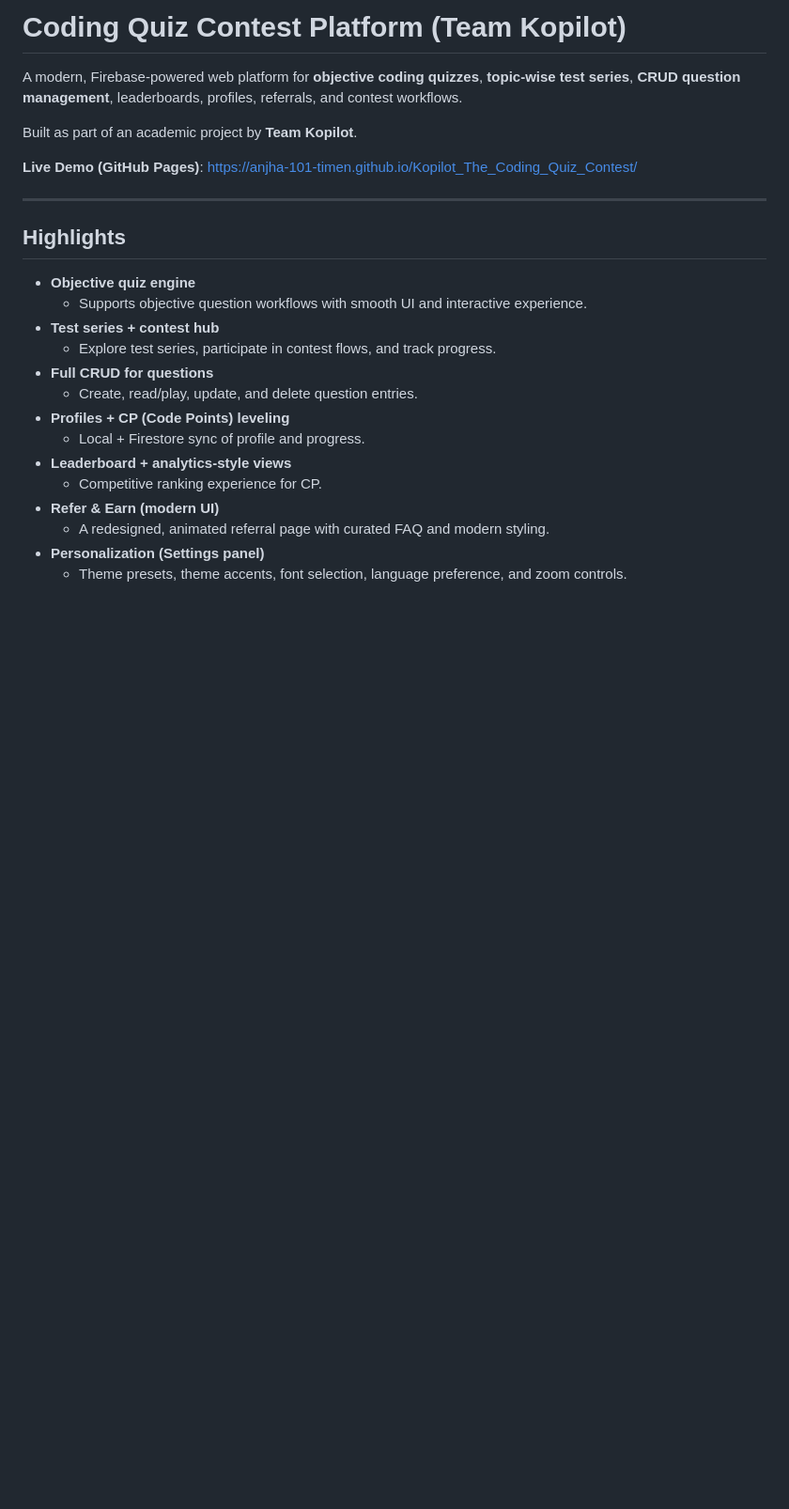
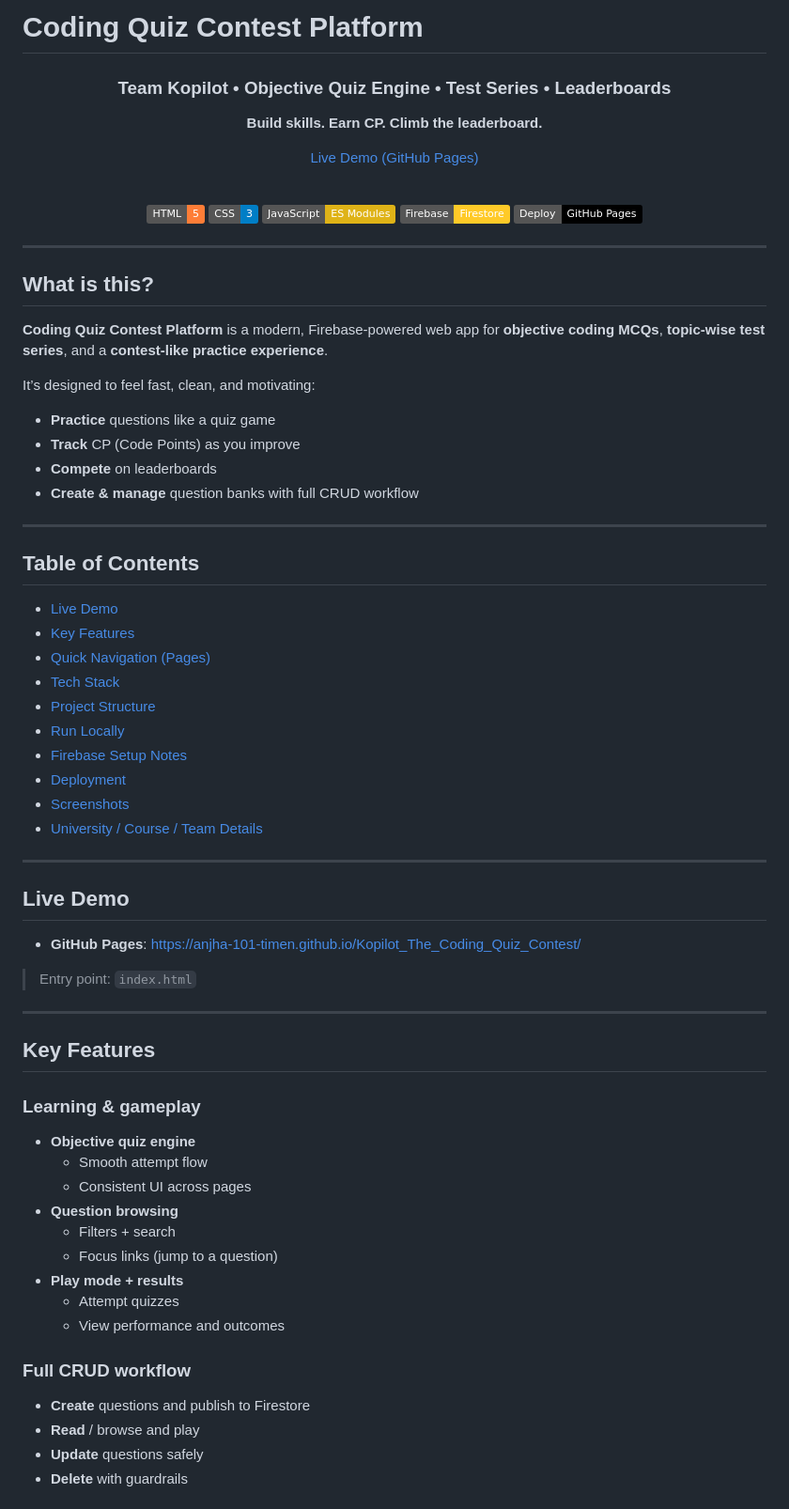
Before and after one commit to anjha-101-timen/Kopilot_The_Coding_Quiz_Contest, a Markdown page: README.md, the part around one of its changes. Shown at 94% size. Rendered like a GitHub page; badges without logos; blank space fills up the shorter version.

```diff
--- a/README.md
+++ b/README.md
@@ -1,26 +1,79 @@
-# Coding Quiz Contest Platform (Team Kopilot)
+# Coding Quiz Contest Platform
 
-A modern, Firebase-powered web platform for **objective coding quizzes**, **topic-wise test series**, **CRUD question management**, leaderboards, profiles, referrals, and contest workflows.
+<div align="center">
 
-Built as part of an academic project by **Team Kopilot**.
+### Team Kopilot • Objective Quiz Engine • Test Series • Leaderboards
 
-**Live Demo (GitHub Pages)**: https://anjha-101-timen.github.io/Kopilot_The_Coding_Quiz_Contest/
+<b>Build skills. Earn CP. Climb the leaderboard.</b>
+
+[Live Demo (GitHub Pages)](https://anjha-101-timen.github.io/Kopilot_The_Coding_Quiz_Contest/)
+
+<br/>
+
+![HTML](https://img.shields.io/badge/HTML-5-orange)
+![CSS](https://img.shields.io/badge/CSS-3-blue)
+![JavaScript](https://img.shields.io/badge/JavaScript-ES%20Modules-yellow)
+![Firebase](https://img.shields.io/badge/Firebase-Firestore-ffca28)
+![Hosting](https://img.shields.io/badge/Deploy-GitHub%20Pages-black)
+
+</div>
 
 ---
 
-## Highlights
+## What is this?
+
+**Coding Quiz Contest Platform** is a modern, Firebase-powered web app for **objective coding MCQs**, **topic-wise test series**, and a **contest-like practice experience**.
+
+It’s designed to feel fast, clean, and motivating:
+
+- **Practice** questions like a quiz game
+- **Track** CP (Code Points) as you improve
+- **Compete** on leaderboards
+- **Create & manage** question banks with full CRUD workflow
+
+---
+
+## Table of Contents
+
+- [Live Demo](#live-demo)
+- [Key Features](#key-features)
+- [Quick Navigation (Pages)](#quick-navigation-pages)
+- [Tech Stack](#tech-stack)
+- [Project Structure](#project-structure)
+- [Run Locally](#run-locally)
+- [Firebase Setup Notes](#firebase-setup-notes)
+- [Deployment](#deployment)
+- [Screenshots](#screenshots)
+- [University / Course / Team Details](#university--course--team-details)
+
+---
+
+## Live Demo
+
+- **GitHub Pages**: https://anjha-101-timen.github.io/Kopilot_The_Coding_Quiz_Contest/
+
+> Entry point: `index.html`
+
+---
+
+## Key Features
+
+### Learning & gameplay
 
 - **Objective quiz engine**
-  - Supports objective question workflows with smooth UI and interactive experience.
-- **Test series + contest hub**
-  - Explore test series, participate in contest flows, and track progress.
-- **Full CRUD for questions**
-  - Create, read/play, update, and delete question entries.
-- **Profiles + CP (Code Points) leveling**
-  - Local + Firestore sync of profile and progress.
-- **Leaderboard + analytics-style views**
-  - Competitive ranking experience for CP.
-- **Refer & Earn (modern UI)**
-  - A redesigned, animated referral page with curated FAQ and modern styling.
-- **Personalization (Settings panel)**
-  - Theme presets, theme accents, font selection, language preference, and zoom controls.
+  - Smooth attempt flow
+  - Consistent UI across pages
+- **Question browsing**
+  - Filters + search
+  - Focus links (jump to a question)
+- **Play mode + results**
+  - Attempt quizzes
+  - View performance and outcomes
+
+### Full CRUD workflow
+
+- **Create** questions and publish to Firestore
+- **Read** / browse and play
+- **Update** questions safely
+- **Delete** with guardrails
+
```
Also changed, not shown: other parts of README.md (+84 -64 lines).
